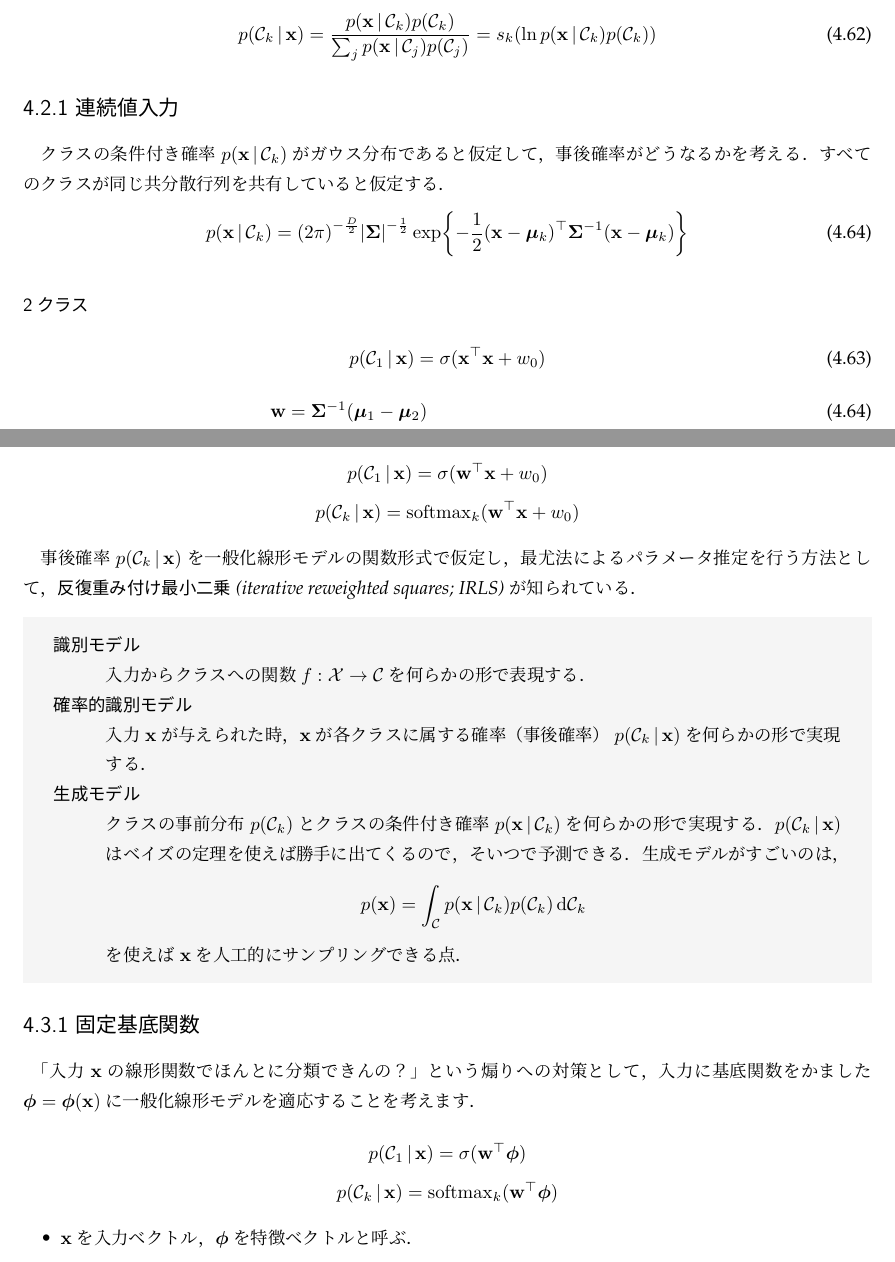
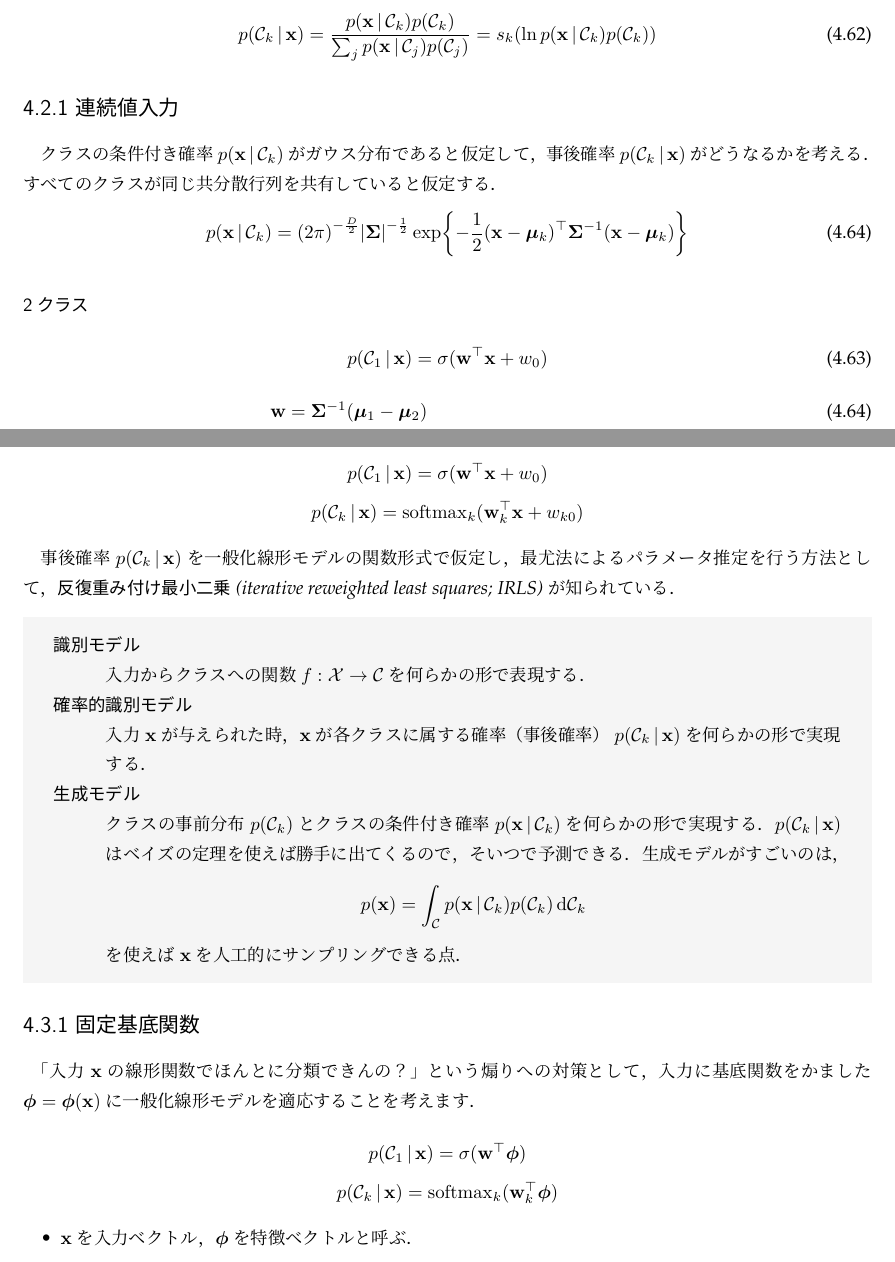
Before and after one commit to OpenJNY/notebook, a LaTeX document (prml/material/ch04.2--4.3.2/main.tex, which reads prml/material/ch04.2--4.3.2/ch4sec2.tex): two parts of pages 2 and 7 of 12, joined at a grey line, cut so that both start at the same text. Compiled offline with upLaTeX and dvipdfmx.

Commit message:
[fix] typoの修正

```diff
--- a/prml/material/ch04.2--4.3.2/ch4sec2.tex
+++ b/prml/material/ch04.2--4.3.2/ch4sec2.tex
@@ -54,7 +54,7 @@ $\sigma(\cdot)$ は\emph{シグモイド関数 (logistic sigmoid function)}と
 
 \subsection*{4.2.1 連続値入力}
 
-クラスの条件付き確率 $p(\vx \given \cC_k)$ がガウス分布であると仮定して，事後確率がどうなるかを考える．
+クラスの条件付き確率 $p(\vx \given \cC_k)$ がガウス分布であると仮定して，事後確率 $p(\cC_k \given \vx)$ がどうなるかを考える．
 すべてのクラスが同じ共分散行列を共有していると仮定する．
 \[
 p(\vx \given \cC_k) = \parens{2\pi}^{-\frac{D}{2}} \abs{\mSigma}^{-\frac{1}{2}} \exp \braces{-\frac{1}{2} (\vx - \vmu_k)^\top \mSigma^{-1} (\vx - \vmu_k) } \tag{4.64}
@@ -63,7 +63,7 @@ p(\vx \given \cC_k) = \parens{2\pi}^{-\frac{D}{2}} \abs{\mSigma}^{-\frac{1}{2}}
 \subsubsection*{2クラス}
 
 \begin{equation}
-  p(\cC_1 \given \vx) = \sigma(\vx^\top \vx + w_0)
+  p(\cC_1 \given \vx) = \sigma(\vw\trans \vx + w_0)
 \end{equation}
 \begin{align}
   \vw & = \mSigma^{-1} (\vmu_1 - \vmu_2) \\
@@ -243,10 +243,10 @@ $p(\vx \given \cC_k)$ が指数型分布族なら，\emph{natural (calibrated) p
   p(\cC_1 \given \vx) = \sigma(\vw\trans \vx + w_0)
 \]
 \[
-  p(\cC_k \given \vx) = \mathrm{softmax}_k(\vw\trans \vx + w_0)
+  p(\cC_k \given \vx) = \mathrm{softmax}_k(\vw_k\trans \vx + w_{k0})
 \]
 
-事後確率 $p(\cC_k \given \vx)$ を一般化線形モデルの関数形式で仮定し，最尤法によるパラメータ推定を行う方法として，\emph{反復重み付け最小二乗 (iterative reweighted squares; IRLS)}が知られている．
+事後確率 $p(\cC_k \given \vx)$ を一般化線形モデルの関数形式で仮定し，最尤法によるパラメータ推定を行う方法として，\emph{反復重み付け最小二乗 (iterative reweighted least squares; IRLS)}が知られている．
 
 \begin{embedbox}
 \begin{description}[style=nextline]
@@ -268,7 +268,7 @@ $p(\vx \given \cC_k)$ が指数型分布族なら，\emph{natural (calibrated) p
   p(\cC_1 \given \vx) = \sigma(\vw\trans \vphi)
 \]
 \[
-  p(\cC_k \given \vx) = \mathrm{softmax}_k(\vw\trans \vphi)
+  p(\cC_k \given \vx) = \mathrm{softmax}_k(\vw_k\trans \vphi)
 \]
 
 \begin{itemize}
```
Also changed, not shown: prml/material/ch04.2--4.3.2/main.pdf.
